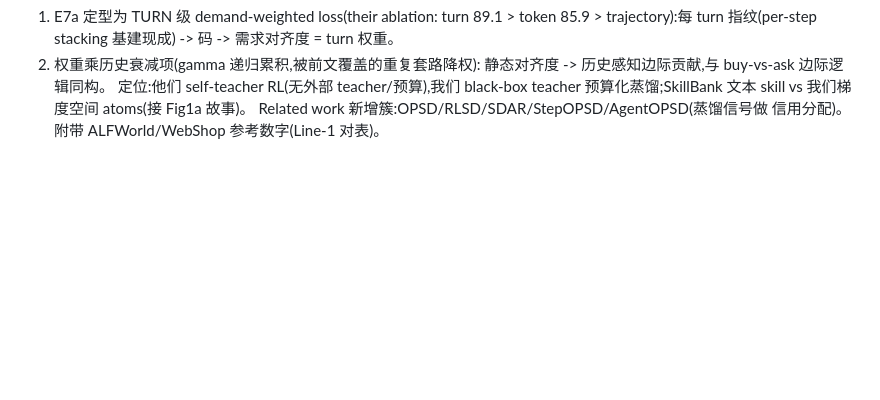
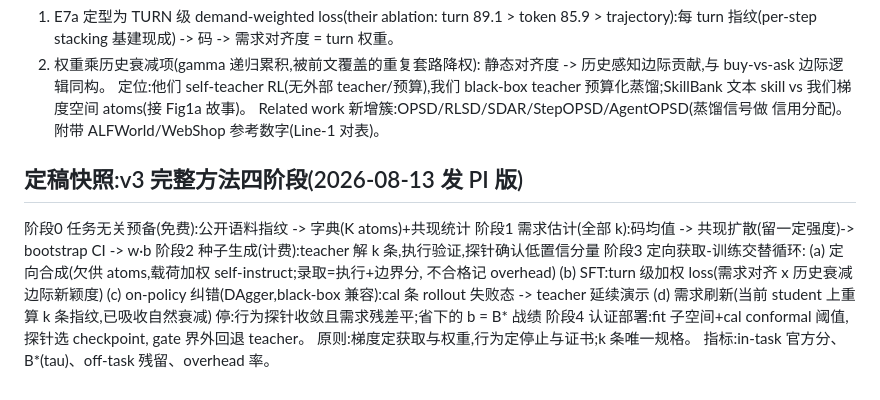
Before and after one commit to XueqiC/tc_code, a Markdown page: docs/method-v3-design-zh.md, the part around the change. Rendered like a GitHub page; blank space fills up the shorter version.

Commit message:
docs: v3 final four-stage method snapshot (as sent to PI)
Co-Authored-By: Claude Fable 5 <noreply@anthropic.com>

```diff
--- a/docs/method-v3-design-zh.md
+++ b/docs/method-v3-design-zh.md
@@ -134,3 +134,20 @@ ALFWorld 7B 89.1%。
 预算化蒸馏;SkillBank 文本 skill vs 我们梯度空间 atoms(接 Fig1a 故事)。
 Related work 新增簇:OPSD/RLSD/SDAR/StepOPSD/AgentOPSD(蒸馏信号做
 信用分配)。附带 ALFWorld/WebShop 参考数字(Line-1 对表)。
+
+## 定稿快照:v3 完整方法四阶段(2026-08-13 发 PI 版)
+阶段0 任务无关预备(免费):公开语料指纹 -> 字典(K atoms)+共现统计
+阶段1 需求估计(全部 k):码均值 -> 共现扩散(留一定强度)-> bootstrap CI -> w·b
+阶段2 种子生成(计费):teacher 解 k 条,执行验证,探针确认低置信分量
+阶段3 定向获取-训练交替循环:
+  (a) 定向合成(欠供 atoms,载荷加权 self-instruct;录取=执行+边界分,
+      不合格记 overhead)
+  (b) SFT:turn 级加权 loss(需求对齐 x 历史衰减边际新颖度)
+  (c) on-policy 纠错(DAgger,black-box 兼容):cal 条 rollout 失败态
+      -> teacher 延续演示
+  (d) 需求刷新(当前 student 上重算 k 条指纹,已吸收自然衰减)
+  停:行为探针收敛且需求残差平;省下的 b = B* 战绩
+阶段4 认证部署:fit 子空间+cal conformal 阈值,探针选 checkpoint,
+  gate 界外回退 teacher。
+原则:梯度定获取与权重,行为定停止与证书;k 条唯一规格。
+指标:in-task 官方分、B*(tau)、off-task 残留、overhead 率。
```
